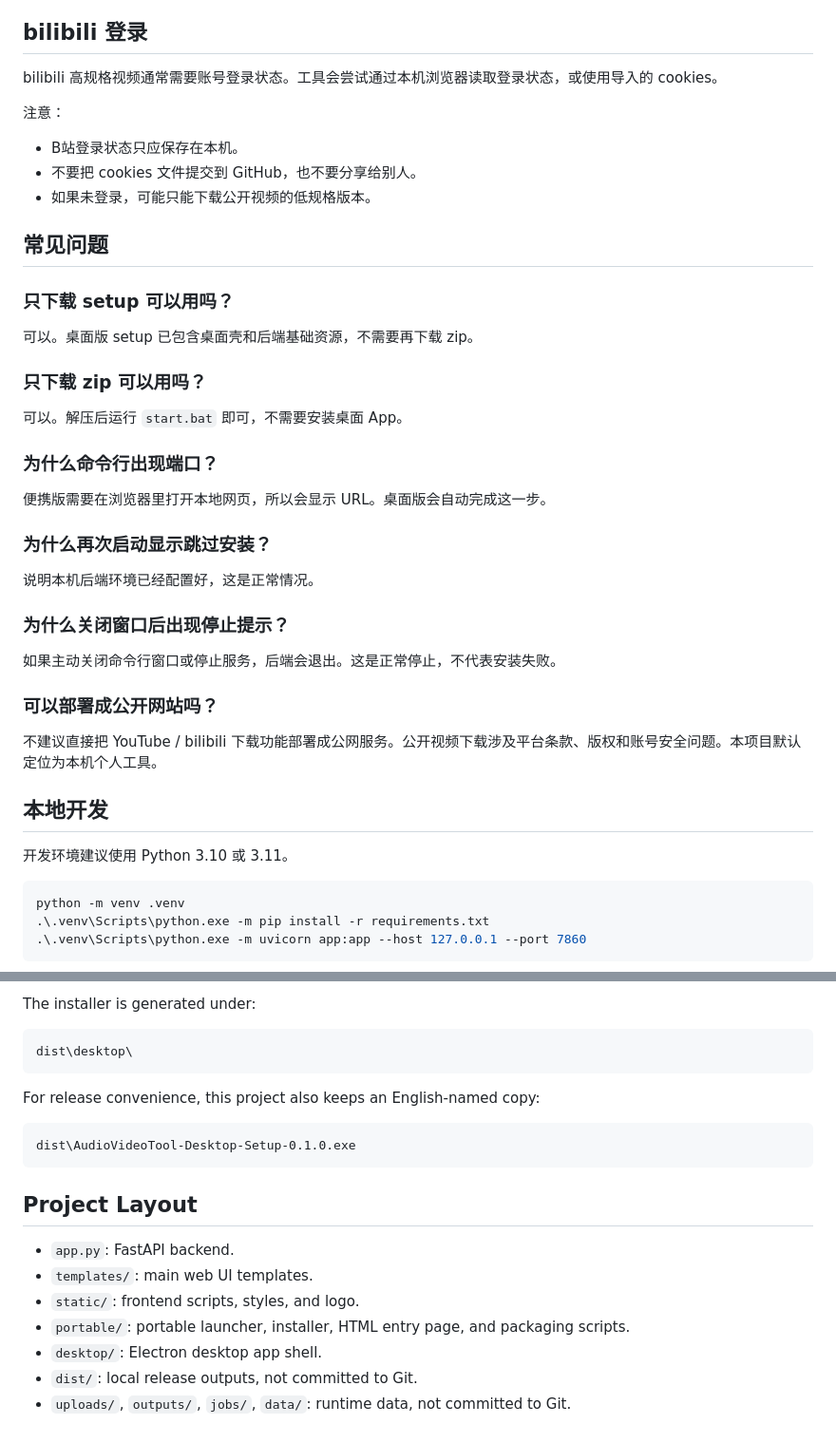
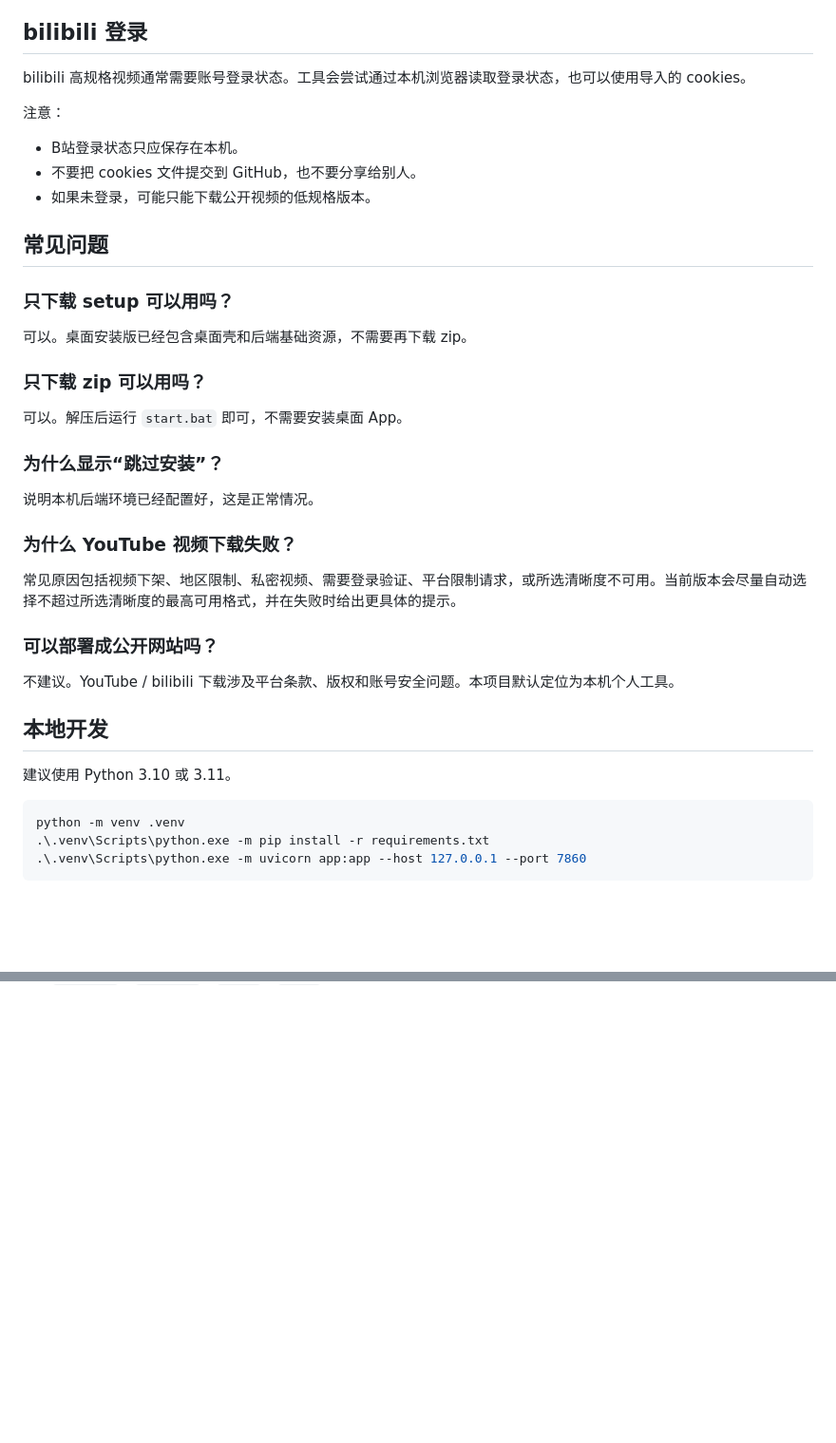
Before and after one commit to 3Takagi/audio-video-tool, a Markdown page: README.md, 2 parts joined by grey strips. Shown at 95% size. Drawn GitHub-style; blank space fills up the shorter version.

````diff
--- a/README.md
+++ b/README.md
@@ -73,7 +87,7 @@ http://127.0.0.1:7860/
 
 ## bilibili 登录
 
-bilibili 高规格视频通常需要账号登录状态。工具会尝试通过本机浏览器读取登录状态，或使用导入的 cookies。
+bilibili 高规格视频通常需要账号登录状态。工具会尝试通过本机浏览器读取登录状态，也可以使用导入的 cookies。
 
 注意：
 
@@ -85,31 +99,27 @@ bilibili 高规格视频通常需要账号登录状态。工具会尝试通过
 
 ### 只下载 setup 可以用吗？
 
-可以。桌面版 setup 已包含桌面壳和后端基础资源，不需要再下载 zip。
+可以。桌面安装版已经包含桌面壳和后端基础资源，不需要再下载 zip。
 
 ### 只下载 zip 可以用吗？
 
 可以。解压后运行 `start.bat` 即可，不需要安装桌面 App。
 
-### 为什么命令行出现端口？
-
-便携版需要在浏览器里打开本地网页，所以会显示 URL。桌面版会自动完成这一步。
-
-### 为什么再次启动显示跳过安装？
+### 为什么显示“跳过安装”？
 
 说明本机后端环境已经配置好，这是正常情况。
 
-### 为什么关闭窗口后出现停止提示？
+### 为什么 YouTube 视频下载失败？
 
-如果主动关闭命令行窗口或停止服务，后端会退出。这是正常停止，不代表安装失败。
+常见原因包括视频下架、地区限制、私密视频、需要登录验证、平台限制请求，或所选清晰度不可用。当前版本会尽量自动选择不超过所选清晰度的最高可用格式，并在失败时给出更具体的提示。
 
 ### 可以部署成公开网站吗？
 
-不建议直接把 YouTube / bilibili 下载功能部署成公网服务。公开视频下载涉及平台条款、版权和账号安全问题。本项目默认定位为本机个人工具。
+不建议。YouTube / bilibili 下载涉及平台条款、版权和账号安全问题。本项目默认定位为本机个人工具。
 
 ## 本地开发
 
-开发环境建议使用 Python 3.10 或 3.11。
+建议使用 Python 3.10 或 3.11。
 
 ```powershell
 python -m venv .venv
@@ -307,21 +172,0 @@ npm run dist
-The installer is generated under:
-
-```text
-dist\desktop\
-```
-
-For release convenience, this project also keeps an English-named copy:
-
-```text
-dist\AudioVideoTool-Desktop-Setup-0.1.0.exe
-```
-
-## Project Layout
-
-- `app.py`: FastAPI backend.
-- `templates/`: main web UI templates.
-- `static/`: frontend scripts, styles, and logo.
-- `portable/`: portable launcher, installer, HTML entry page, and packaging scripts.
-- `desktop/`: Electron desktop app shell.
-- `dist/`: local release outputs, not committed to Git.
-- `uploads/`, `outputs/`, `jobs/`, `data/`: runtime data, not committed to Git.
````
Also changed, not shown: other parts of README.md (+34 -164 lines), README.en.md (added, +172 -0 lines), portable/README-PORTABLE.md (+15 -13 lines).
